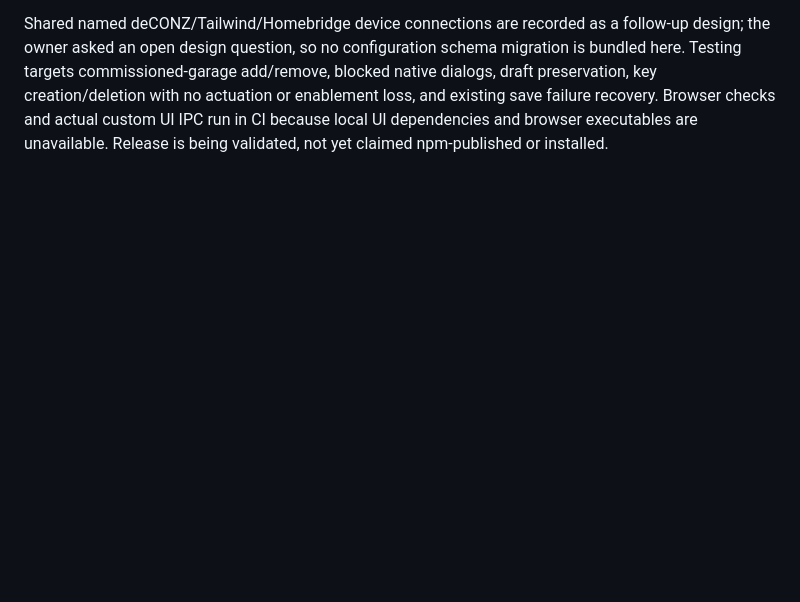
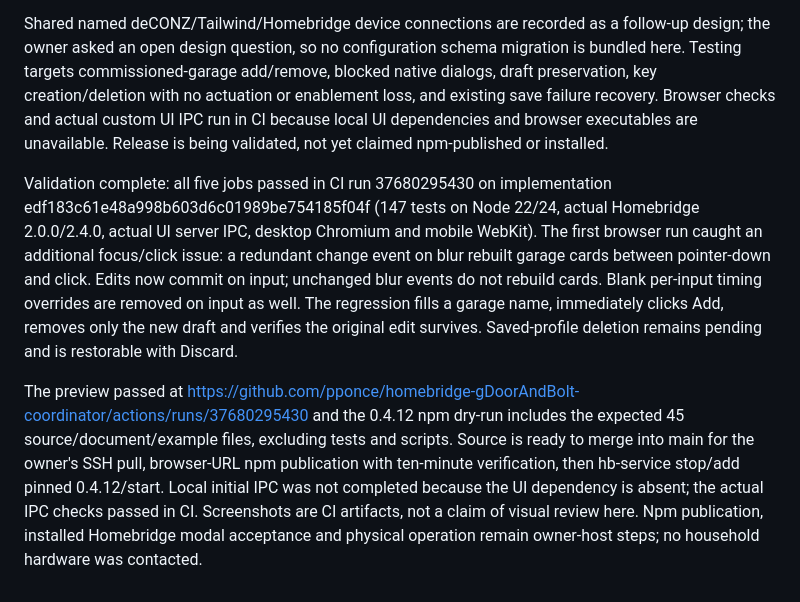
Before and after one commit to pponce/homebridge-gdoor-admin-controller, a Markdown page: docs/status.md, the part around the change. Rendered like a GitHub page; blank space fills up the shorter version.

Commit message:
Record passing 0.4.12 garage-card and connection-key regression checks

```diff
--- a/docs/status.md
+++ b/docs/status.md
@@ -220,3 +220,7 @@ The owner found duplicate Check & Enable navigation, misleading amber status whe
 Checks now expand inside cards, with only Devices/Inputs/Behavior tabs. Per-profile comparison preserves unchanged runtime card status. Removal operates immediately on the selected draft by stable ID, has no native-dialog dependency, and stages saved-profile deletion until review/save. Undoing the only new draft restores clean Save state; other edits remain pending. New-key fields precede the saved list; explicit create rejects duplicate names, replacement stays separate, and inline deletion refuses references in either saved configuration. Also corrected unused-key creation resetting commissioning; only replacement retains that pause policy. No movement engine, HomeKit publication order, diagnostic default, management API contract or admin runtime change.
 
 Shared named deCONZ/Tailwind/Homebridge device connections are recorded as a follow-up design; the owner asked an open design question, so no configuration schema migration is bundled here. Testing targets commissioned-garage add/remove, blocked native dialogs, draft preservation, key creation/deletion with no actuation or enablement loss, and existing save failure recovery. Browser checks and actual custom UI IPC run in CI because local UI dependencies and browser executables are unavailable. Release is being validated, not yet claimed npm-published or installed.
+
+Validation complete: all five jobs passed in CI run 37680295430 on implementation edf183c61e48a998b603d6c01989be754185f04f (147 tests on Node 22/24, actual Homebridge 2.0.0/2.4.0, actual UI server IPC, desktop Chromium and mobile WebKit). The first browser run caught an additional focus/click issue: a redundant change event on blur rebuilt garage cards between pointer-down and click. Edits now commit on input; unchanged blur events do not rebuild cards. Blank per-input timing overrides are removed on input as well. The regression fills a garage name, immediately clicks Add, removes only the new draft and verifies the original edit survives. Saved-profile deletion remains pending and is restorable with Discard.
+
+The preview passed at https://github.com/pponce/homebridge-gDoorAndBolt-coordinator/actions/runs/37680295430 and the 0.4.12 npm dry-run includes the expected 45 source/document/example files, excluding tests and scripts. Source is ready to merge into main for the owner's SSH pull, browser-URL npm publication with ten-minute verification, then hb-service stop/add pinned 0.4.12/start. Local initial IPC was not completed because the UI dependency is absent; the actual IPC checks passed in CI. Screenshots are CI artifacts, not a claim of visual review here. Npm publication, installed Homebridge modal acceptance and physical operation remain owner-host steps; no household hardware was contacted.
```
Also changed, not shown: docs/config-ui-experience.md (+2 -0 lines).
